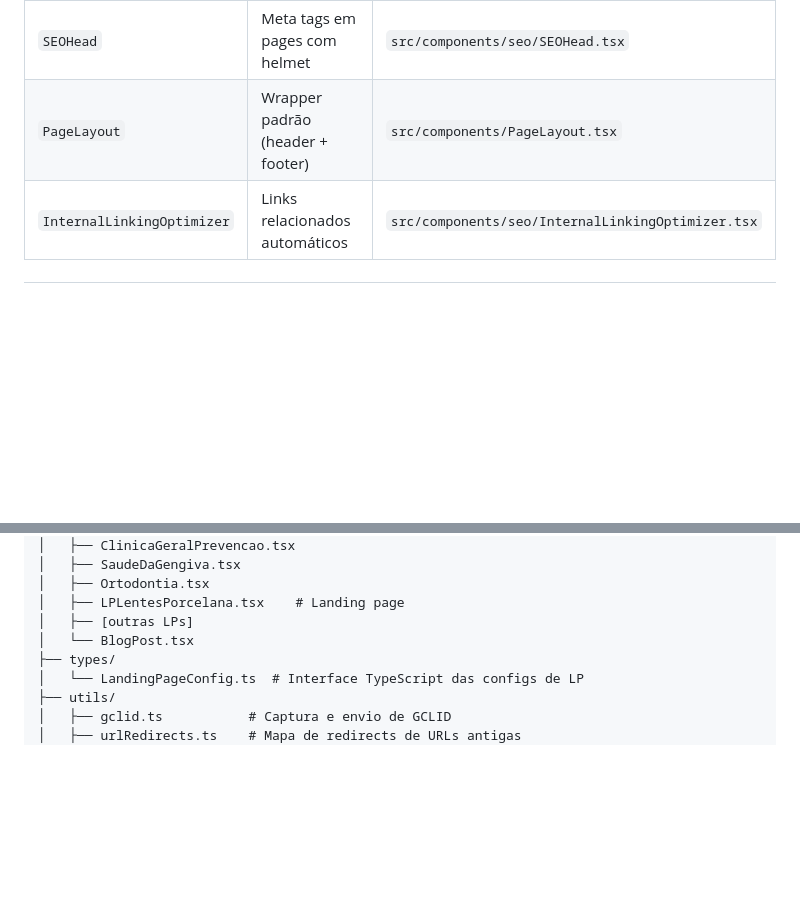
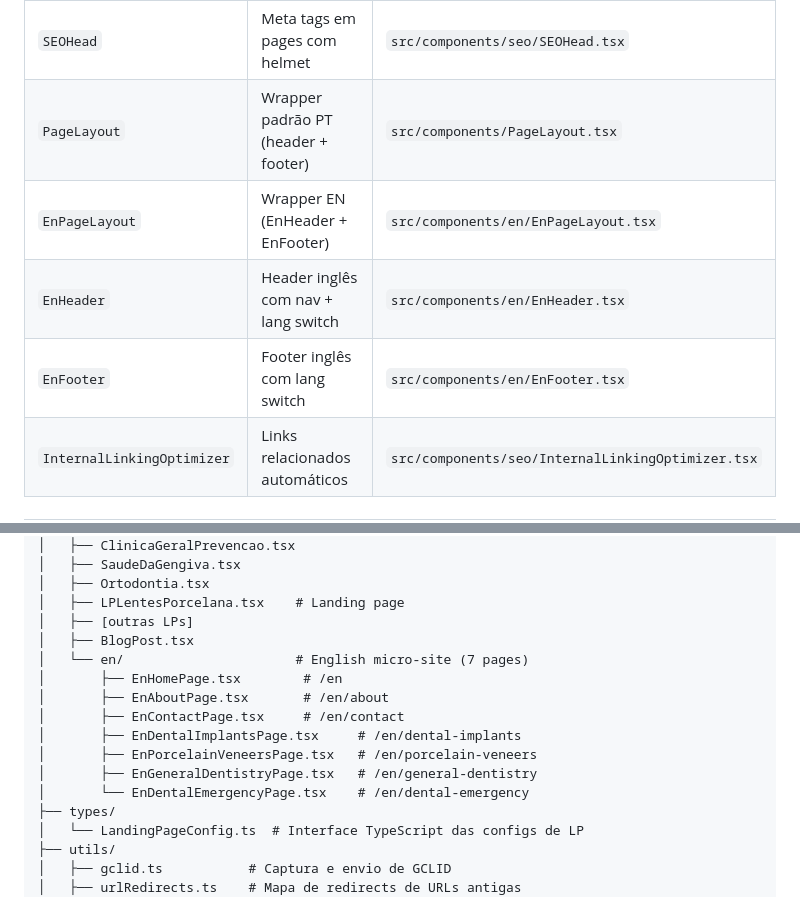
Before and after one commit to patrick3180/ipanema-elegance-dental, a Markdown page: TECH.md, 2 parts joined by grey strips. GitHub-like rendering; blank space fills up the shorter version.

Commit message:
docs: update TECH.md and PROJECT-STATUS.md with English micro-site

```diff
--- a/TECH.md
+++ b/TECH.md
@@ -89,7 +89,10 @@ Definidas em `src/index.css`:
 | `OptimizedImage` | Imagens com lazy loading | `src/components/performance/` |
 | `UltraOptimizedPicture` | Heroes de LPs (máxima performance) | `src/components/performance/` |
 | `SEOHead` | Meta tags em pages com helmet | `src/components/seo/SEOHead.tsx` |
-| `PageLayout` | Wrapper padrão (header + footer) | `src/components/PageLayout.tsx` |
+| `PageLayout` | Wrapper padrão PT (header + footer) | `src/components/PageLayout.tsx` |
+| `EnPageLayout` | Wrapper EN (EnHeader + EnFooter) | `src/components/en/EnPageLayout.tsx` |
+| `EnHeader` | Header inglês com nav + lang switch | `src/components/en/EnHeader.tsx` |
+| `EnFooter` | Footer inglês com lang switch | `src/components/en/EnFooter.tsx` |
 | `InternalLinkingOptimizer` | Links relacionados automáticos | `src/components/seo/InternalLinkingOptimizer.tsx` |
 
 ---
@@ -131,7 +134,15 @@ src/
 │   ├── Ortodontia.tsx
 │   ├── LPLentesPorcelana.tsx    # Landing page
 │   ├── [outras LPs]
-│   └── BlogPost.tsx
+│   ├── BlogPost.tsx
+│   └── en/                      # English micro-site (7 pages)
+│       ├── EnHomePage.tsx        # /en
+│       ├── EnAboutPage.tsx       # /en/about
+│       ├── EnContactPage.tsx     # /en/contact
+│       ├── EnDentalImplantsPage.tsx     # /en/dental-implants
+│       ├── EnPorcelainVeneersPage.tsx   # /en/porcelain-veneers
+│       ├── EnGeneralDentistryPage.tsx   # /en/general-dentistry
+│       └── EnDentalEmergencyPage.tsx    # /en/dental-emergency
 ├── types/
 │   └── LandingPageConfig.ts  # Interface TypeScript das configs de LP
 ├── utils/
```
Also changed, not shown: PROJECT-STATUS.md (+1 -0 lines).
